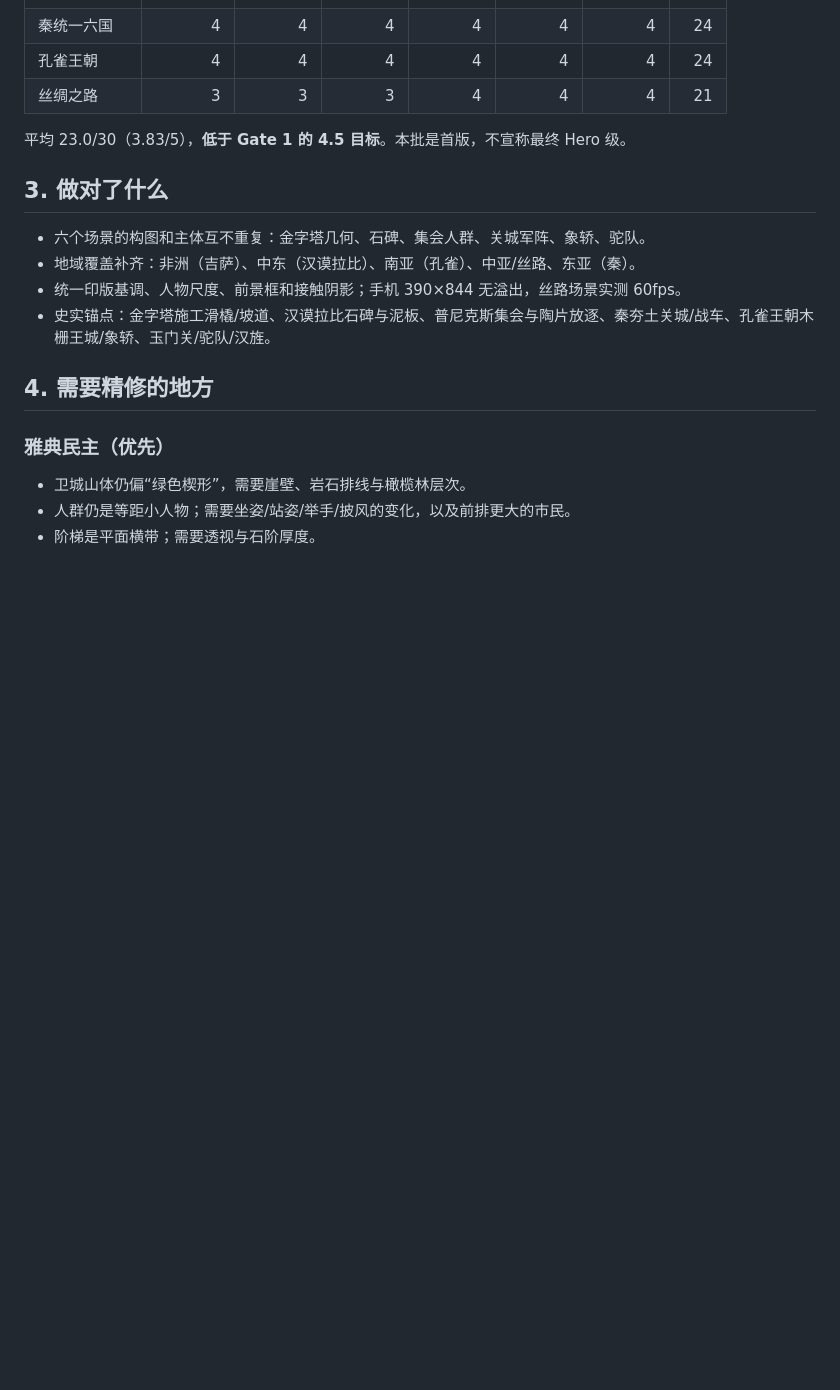
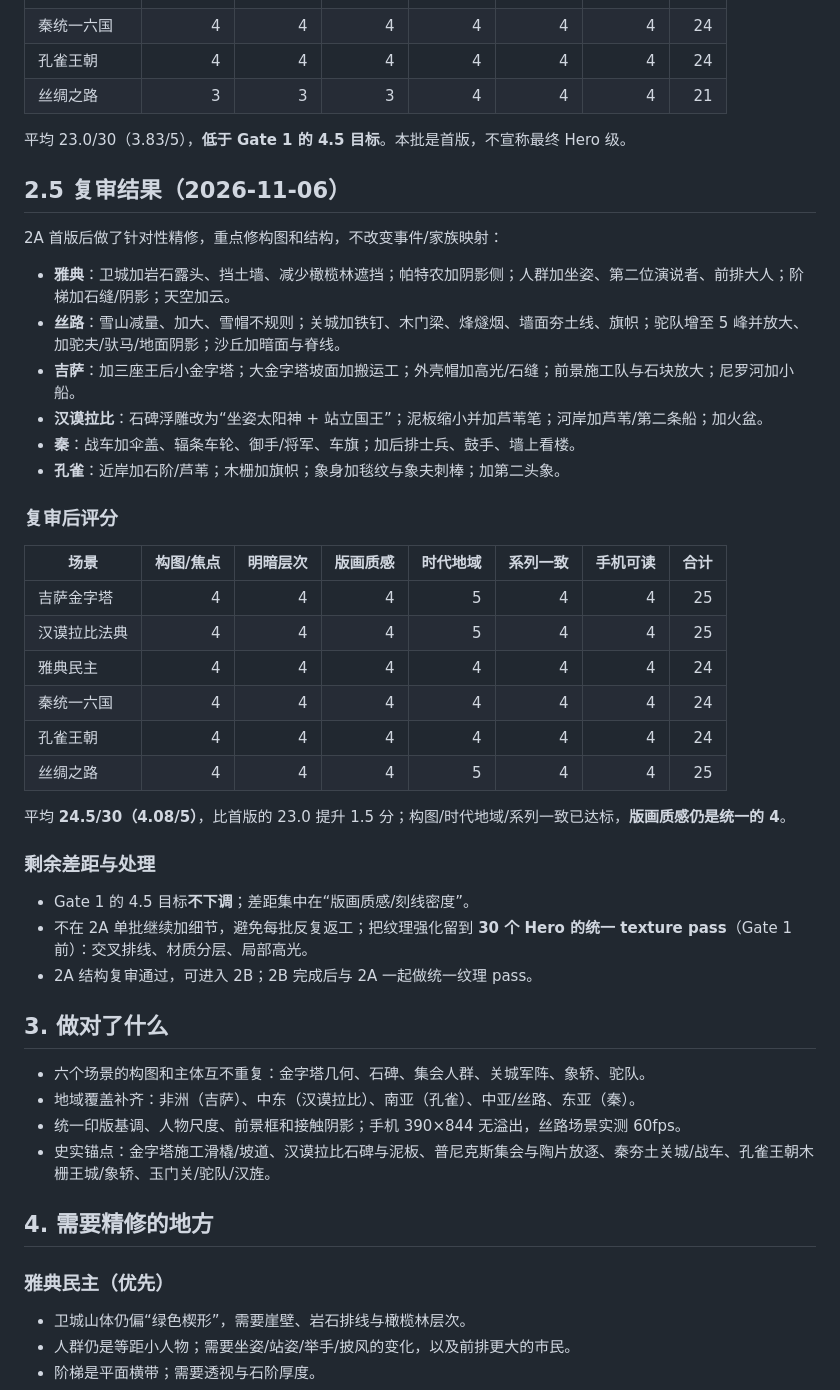
Before and after one commit to Bruce507/world-chronicle, a Markdown page: docs/hero-2a-review.md, the part around one of its changes. Drawn GitHub-style; blank space fills up the shorter version.

```diff
--- a/docs/hero-2a-review.md
+++ b/docs/hero-2a-review.md
@@ -27,6 +27,36 @@ Date 2026-11-06. Scope: 6 new hero themes (6 event ids) added to the 12-theme pi
 | 丝绸之路 | 3 | 3 | 3 | 4 | 4 | 4 | 21 |
 
 平均 23.0/30（3.83/5），**低于 Gate 1 的 4.5 目标**。本批是首版，不宣称最终 Hero 级。
+
+## 2.5 复审结果（2026-11-06）
+
+2A 首版后做了针对性精修，重点修构图和结构，不改变事件/家族映射：
+
+- **雅典**：卫城加岩石露头、挡土墙、减少橄榄林遮挡；帕特农加阴影侧；人群加坐姿、第二位演说者、前排大人；阶梯加石缝/阴影；天空加云。
+- **丝路**：雪山减量、加大、雪帽不规则；关城加铁钉、木门梁、烽燧烟、墙面夯土线、旗帜；驼队增至 5 峰并放大、加驼夫/驮马/地面阴影；沙丘加暗面与脊线。
+- **吉萨**：加三座王后小金字塔；大金字塔坡面加搬运工；外壳帽加高光/石缝；前景施工队与石块放大；尼罗河加小船。
+- **汉谟拉比**：石碑浮雕改为“坐姿太阳神 + 站立国王”；泥板缩小并加芦苇笔；河岸加芦苇/第二条船；加火盆。
+- **秦**：战车加伞盖、辐条车轮、御手/将军、车旗；加后排士兵、鼓手、墙上看楼。
+- **孔雀**：近岸加石阶/芦苇；木栅加旗帜；象身加毯纹与象夫刺棒；加第二头象。
+
+### 复审后评分
+
+| 场景 | 构图/焦点 | 明暗层次 | 版画质感 | 时代地域 | 系列一致 | 手机可读 | 合计 |
+|---|---:|---:|---:|---:|---:|---:|---:|
+| 吉萨金字塔 | 4 | 4 | 4 | 5 | 4 | 4 | 25 |
+| 汉谟拉比法典 | 4 | 4 | 4 | 5 | 4 | 4 | 25 |
+| 雅典民主 | 4 | 4 | 4 | 4 | 4 | 4 | 24 |
+| 秦统一六国 | 4 | 4 | 4 | 4 | 4 | 4 | 24 |
+| 孔雀王朝 | 4 | 4 | 4 | 4 | 4 | 4 | 24 |
+| 丝绸之路 | 4 | 4 | 4 | 5 | 4 | 4 | 25 |
+
+平均 **24.5/30（4.08/5）**，比首版的 23.0 提升 1.5 分；构图/时代地域/系列一致已达标，**版画质感仍是统一的 4**。
+
+### 剩余差距与处理
+
+- Gate 1 的 4.5 目标**不下调**；差距集中在“版画质感/刻线密度”。
+- 不在 2A 单批继续加细节，避免每批反复返工；把纹理强化留到 **30 个 Hero 的统一 texture pass**（Gate 1 前）：交叉排线、材质分层、局部高光。
+- 2A 结构复审通过，可进入 2B；2B 完成后与 2A 一起做统一纹理 pass。
 
 ## 3. 做对了什么
 
```
Also changed, not shown: other parts of docs/hero-2a-review.md (+3 -3 lines), docs/hero-roadmap.md (+1 -1 lines), docs/hero-selection-matrix.md (+1 -1 lines), docs/hero-2a-contact.jpg, 1 other file.
